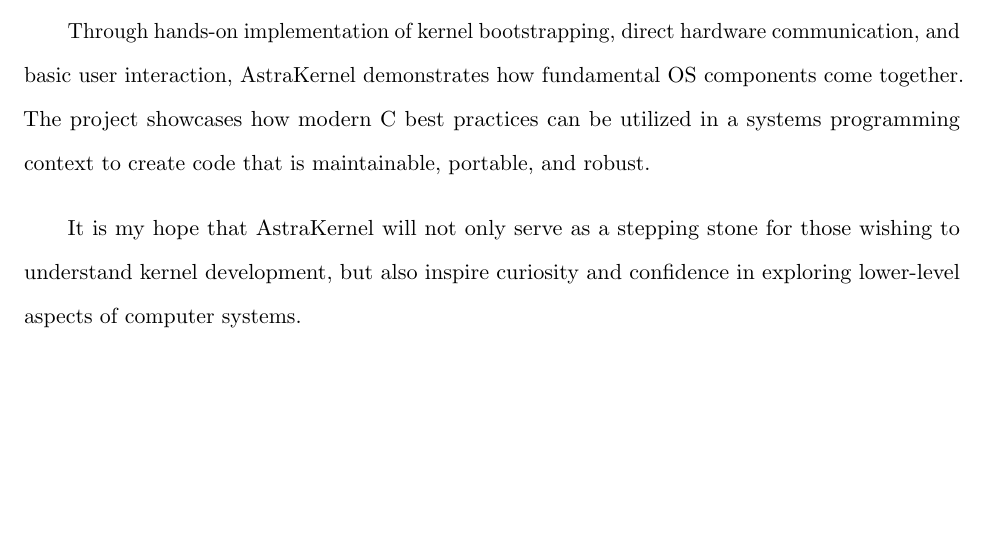
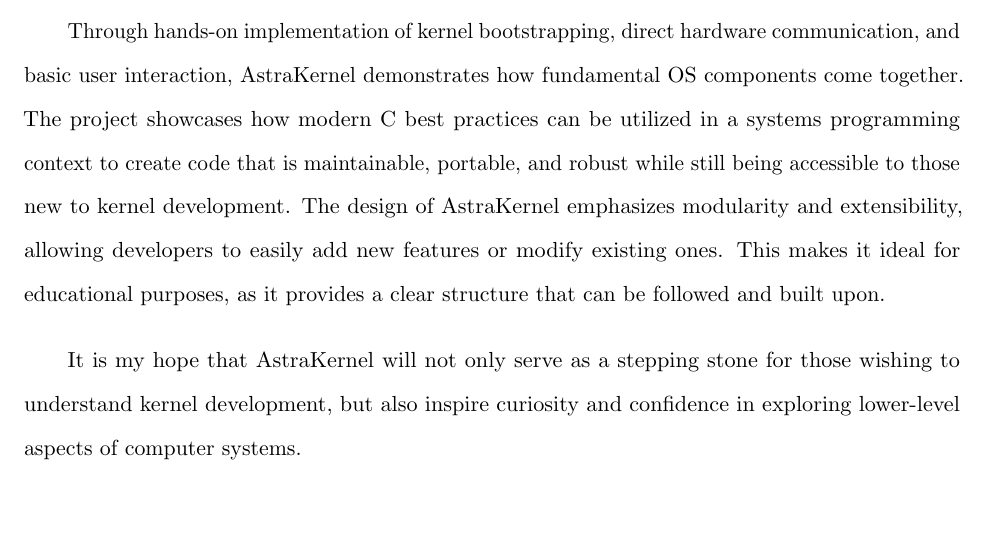
Before and after one commit to sandbox-science/AstraKernel, a LaTeX document (doc/main.tex, which reads doc/front/preface.tex): part of page 3 of 6, cut so that both start at the same text. Compiled offline with pdfLaTeX.

Commit message:
Update preface.tex to enhance clarity and emphasize AstraKernel's educational value

```diff
--- a/doc/front/preface.tex
+++ b/doc/front/preface.tex
@@ -21,7 +21,11 @@
 communication, and basic user interaction, AstraKernel demonstrates how
 fundamental OS components come together. The project showcases how modern C
 best practices can be utilized in a systems programming context to create
-code that is maintainable, portable, and robust.
+code that is maintainable, portable, and robust while still being
+accessible to those new to kernel development. The design of AstraKernel
+emphasizes modularity and extensibility, allowing developers to easily add new
+features or modify existing ones. This makes it ideal for educational purposes,
+as it provides a clear structure that can be followed and built upon.
 
 It is my hope that AstraKernel will not only serve as a stepping stone
 for those wishing to understand kernel development, but also inspire curiosity
```
Also changed, not shown: doc/AstraKernelManual.pdf.
